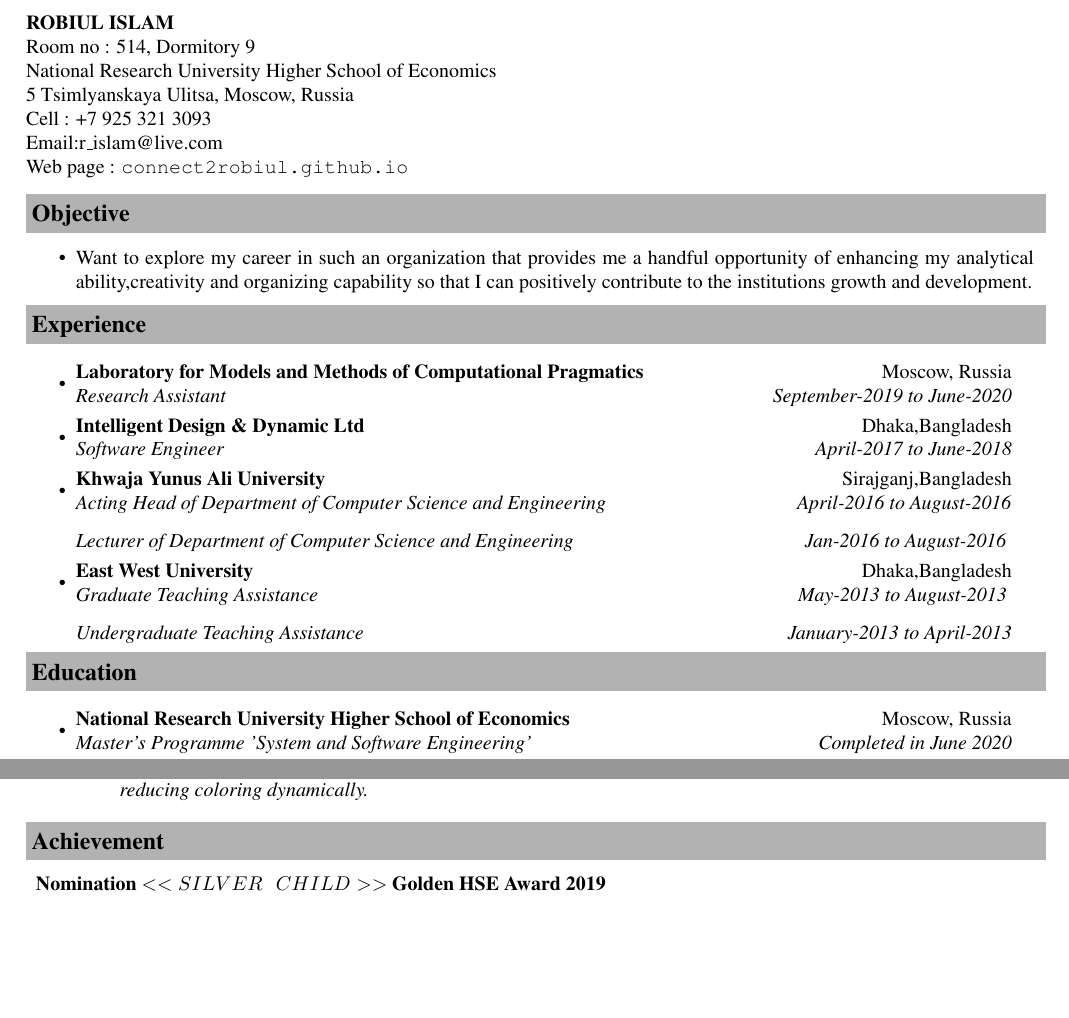
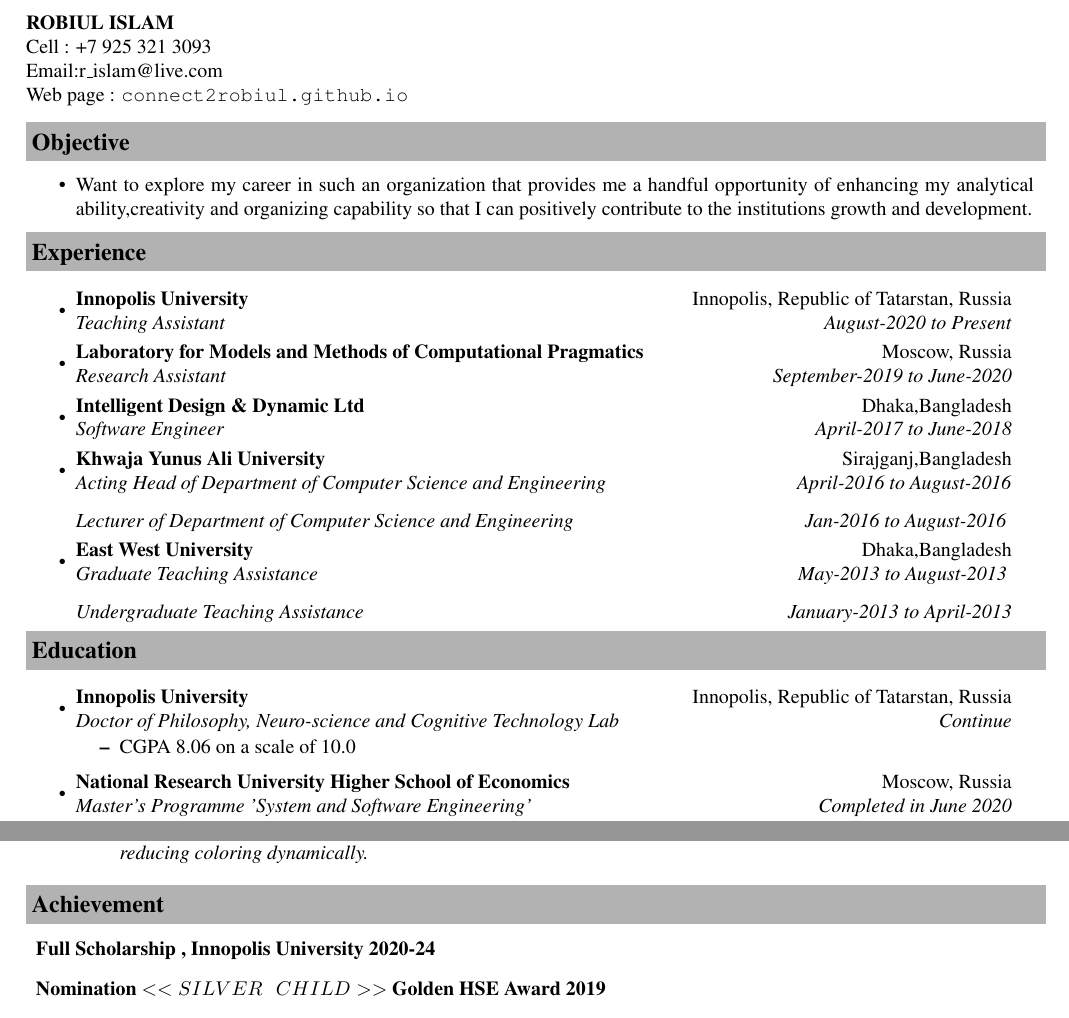
Before and after one commit to connect2robiul/CV, a LaTeX document (main.tex): two parts of pages 1 and 2 of 4, joined at a grey line, cut so that both start at the same text, the shorter picture padded with empty space. Compiled offline with pdfLaTeX.

Commit message:
Updates from Overleaf

```diff
--- a/main.tex
+++ b/main.tex
@@ -99,9 +99,9 @@
 \begin{document}
 
 \textbf{ROBIUL ISLAM }  \\
-Room no : 514, Dormitory 9  \\
-National Research University Higher School of Economics  \\
-5 Tsimlyanskaya Ulitsa, Moscow, Russia  \\
+% Room no : 514, Dormitory 9  \\
+% National Research University Higher School of Economics  \\
+% 5 Tsimlyanskaya Ulitsa, Moscow, Russia  \\
 Cell : +7 925 321 3093 \\
 Email:\href{mailto:r\_islam@live.com}{r\_islam@live.com} \\
 Web page : \url{connect2robiul.github.io}
@@ -156,6 +156,9 @@
 %\ressubheading{City University}{Dhaka,Bangladesh}{Lecturer of Department of Computer Science and Engineering}{August-2016 to Present}
 \item
 
+\ressubheading{Innopolis University}{Innopolis, Republic of Tatarstan, Russia}{Teaching Assistant}{August-2020 to Present}
+\item
+
 \ressubheading{Laboratory for Models and Methods of Computational Pragmatics}{Moscow, Russia}{Research Assistant}{September-2019 to June-2020}
 
 \item
@@ -173,6 +176,15 @@
 
 \resheading{Education}
 \begin{itemize}
+
+
+\item
+	\ressubheading{Innopolis University}{Innopolis, Republic of Tatarstan, Russia}{Doctor of Philosophy, Neuro-science and Cognitive Technology Lab}{Continue}
+	\begin{itemize}
+
+		\item  CGPA 8.06 on a scale of 10.0
+
+	\end{itemize}
 \item
 	\ressubheading{National Research University Higher School of Economics}{Moscow, Russia}{Master’s Programme 'System and Software Engineering'}{Completed in June 2020}
 	\begin{itemize}
@@ -245,6 +257,7 @@
 %\newpage
 \resheading{Achievement}
 \begin{description}
+	\item \textbf{Full Scholarship ,  Innopolis University 2020-24}
 \item \textbf{Nomination $<<SILVER \: \: \:  CHILD>>$ Golden HSE Award 2019}
 	\item \textbf{Finalist of The Ilya Segalovich Award ,Honor date: Apr 2018, Honor Issuer: Yandex}
 	\item \textbf{State Academic Scholarship , National Research University Higher School of Economics 2018-20}
```
